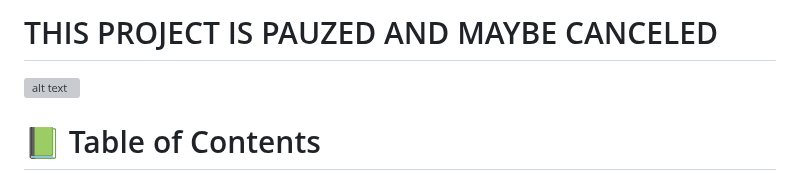
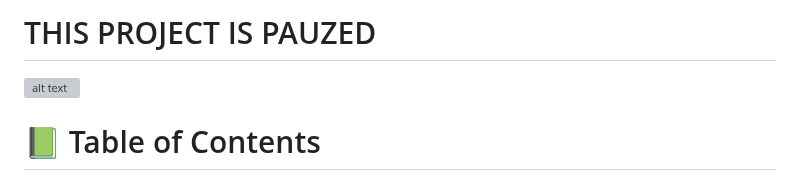
Before and after one commit to Ameer2000Mzori/Business-Agency-Website, a Markdown page: README.md, the part around the change. GitHub-like rendering; grey boxes are pictures that could not be loaded.

```diff
--- a/README.md
+++ b/README.md
@@ -1,4 +1,4 @@
-# THIS PROJECT IS PAUZED AND MAYBE CANCELED
+# THIS PROJECT IS PAUZED
 
 ![alt text](./sample/1.png)
 
```
